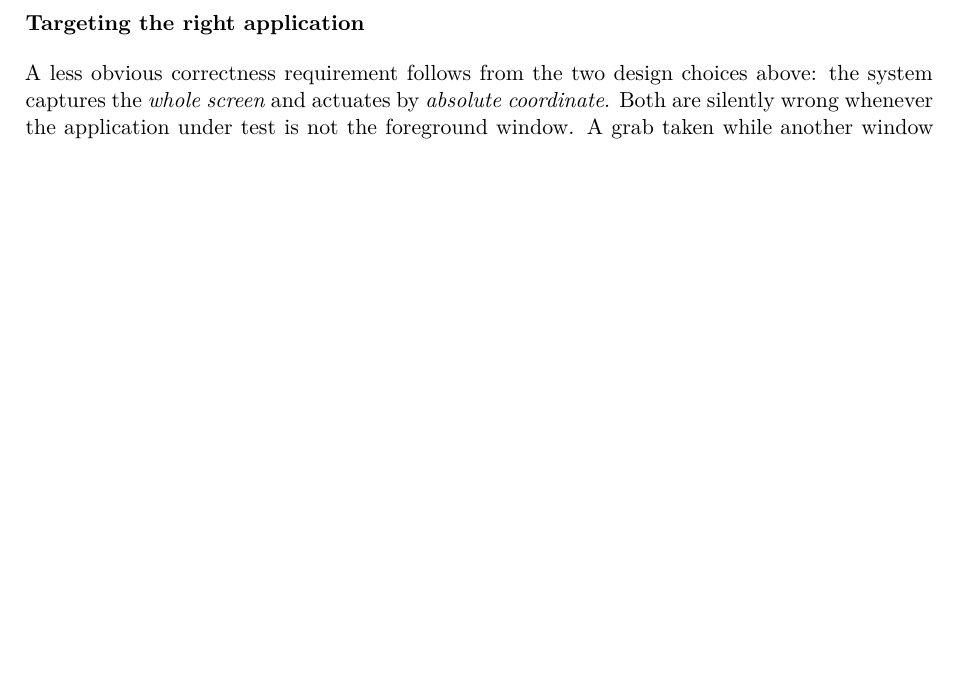
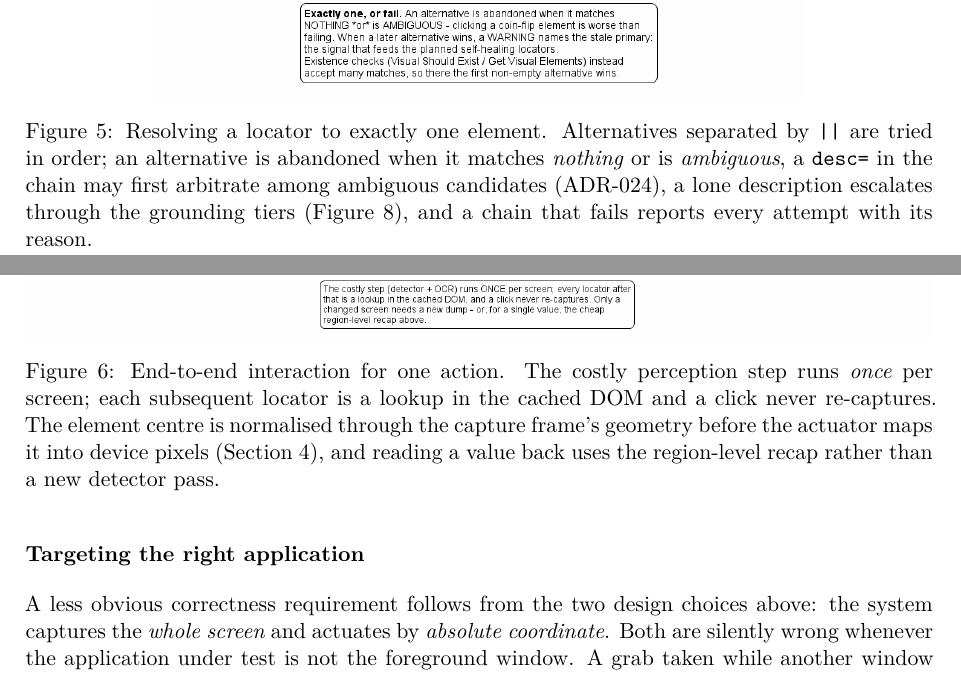
Before and after one commit to milanac030988/vizdom, a LaTeX paper (report/vizdom_report_en.tex): part of page 17 of 26 before the commit and two parts of pages 18 and 19 of 29 after it, the two joined at a grey line, cut at the place of the change, the shorter picture padded with empty space. Compiled offline with XeLaTeX.

Commit message:
docs(locators): flow and sequence diagrams for locating an element
Two diagrams for the path a test actually takes, which existing figures did not
cover (they stop at screenshot -> DOM):

- locator_resolution.puml (activity): "|| " alternatives tried in order, the
  exactly-one-or-fail contract, both fall-through causes (nothing matched AND
  ambiguous), desc= arbitration over ambiguous candidates, escalation for a
  lone description, and the failure that reports every attempt with its reason.
- locator_sequence.puml: end-to-end Click Visual across VisualGuiLibrary,
  LocatorParser, ElementFinder, DescriptionResolver, the model, and the
  actuator - showing the parse-once economics (perception once per screen, a
  click never re-captures), the fallback warning, normalisation through the
  capture frame geometry, and the ADR-023 recap for reading a value back.

Rendered into the report (fig:locatorflow, fig:locatorseq) and embedded on the
USAGE and architecture pages; both added to regen_figures.sh.

```diff
--- a/report/vizdom_report_en.tex
+++ b/report/vizdom_report_en.tex
@@ -667,6 +667,30 @@ Actions resolve a locator to an element, convert its center to normalized
 coordinates, and delegate to the actuator, so the same test runs locally, over
 gRPC, or against a robot arm without change.
 
+\begin{figure}[H]
+  \centering
+  \includegraphics[width=0.72\linewidth]{Locator_Resolution.png}
+  \caption{Resolving a locator to exactly one element. Alternatives separated by
+  \code{||} are tried in order; an alternative is abandoned when it matches
+  \emph{nothing} or is \emph{ambiguous}, a \code{desc=} in the chain may first
+  arbitrate among ambiguous candidates (ADR-024), a lone description escalates
+  through the grounding tiers (Figure~\ref{fig:descgrounding}), and a chain that
+  fails reports every attempt with its reason.}
+  \label{fig:locatorflow}
+\end{figure}
+
+\begin{figure}[H]
+  \centering
+  \includegraphics[width=\linewidth]{Locator_Sequence.png}
+  \caption{End-to-end interaction for one action. The costly perception step runs
+  \emph{once} per screen; each subsequent locator is a lookup in the cached DOM and
+  a click never re-captures. The element centre is normalised through the capture
+  frame's geometry before the actuator maps it into device pixels
+  (Section~\ref{sec:impl}), and reading a value back uses the region-level recap
+  rather than a new detector pass.}
+  \label{fig:locatorseq}
+\end{figure}
+
 \subsubsection*{Targeting the right application}
 A less obvious correctness requirement follows from the two design choices above:
 the system captures the \emph{whole screen} and actuates by \emph{absolute
```
Also changed, not shown: docs/USAGE.md (+4 -0 lines), docs/architecture.md (+6 -0 lines), report/figures/Locator_Resolution.png (added), report/figures/Locator_Sequence.png (added), 3 other files.
